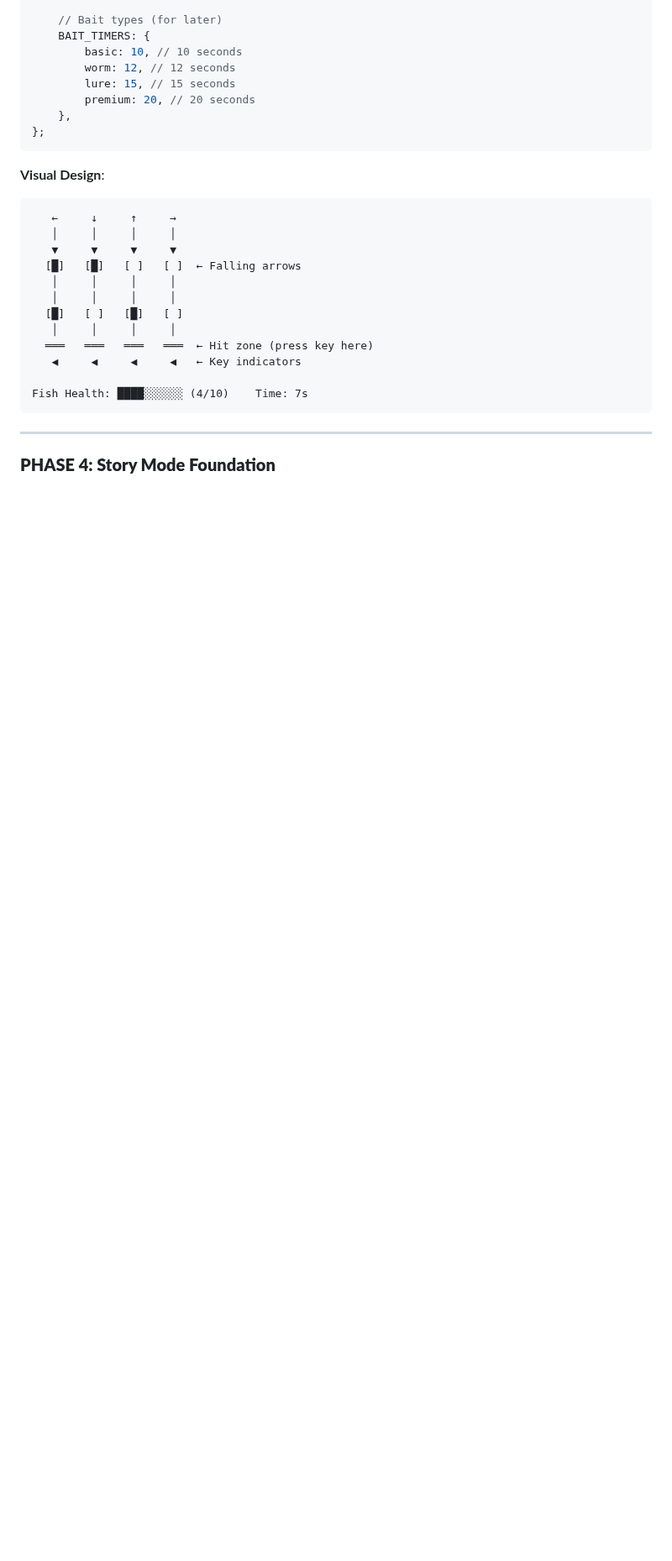
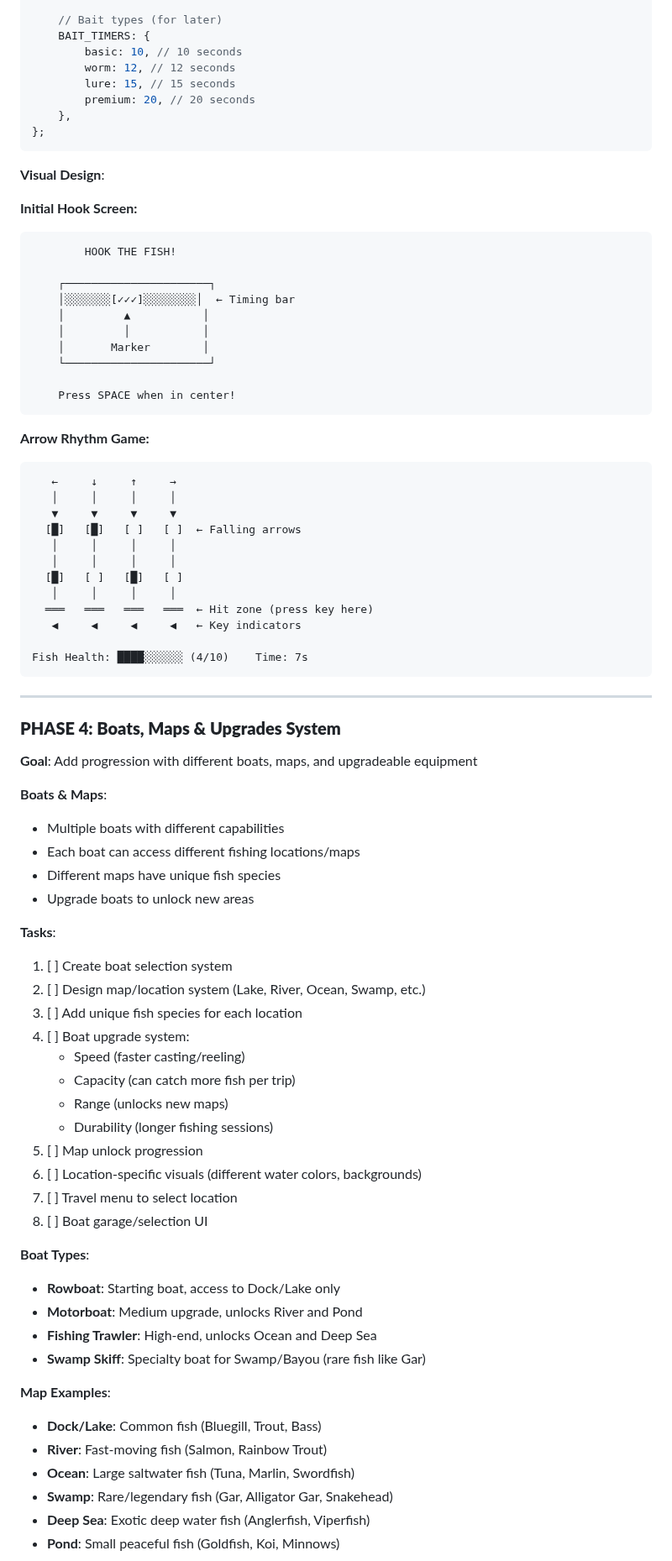
Before and after one commit to rusrap3547/tight-lines-game-js, a Markdown page: README.md, the part around one of its changes. Shown at 84% size. Drawn GitHub-style; blank space fills up the shorter version.

````diff
--- a/README.md
+++ b/README.md
@@ -196,6 +217,23 @@ TACKLE_CONFIG = {
 
 **Visual Design**:
 
+**Initial Hook Screen:**
+
+```
+        HOOK THE FISH!
+
+    ┌──────────────────────┐
+    │░░░░░░░[✓✓✓]░░░░░░░░│  ← Timing bar
+    │         ▲           │
+    │         │           │
+    │       Marker        │
+    └──────────────────────┘
+
+    Press SPACE when in center!
+```
+
+**Arrow Rhythm Game:**
+
 ```
    ←     ↓     ↑     →
    │     │     │     │
@@ -213,4 +251,45 @@ Fish Health: ████░░░░░░ (4/10)    Time: 7s
 
 ---
 
-### **PHASE 4: Story Mode Foundation**
+### **PHASE 4: Boats, Maps & Upgrades System**
+
+**Goal**: Add progression with different boats, maps, and upgradeable equipment
+
+**Boats & Maps**:
+
+- Multiple boats with different capabilities
+- Each boat can access different fishing locations/maps
+- Different maps have unique fish species
+- Upgrade boats to unlock new areas
+
+**Tasks**:
+
+1. [ ] Create boat selection system
+2. [ ] Design map/location system (Lake, River, Ocean, Swamp, etc.)
+3. [ ] Add unique fish species for each location
+4. [ ] Boat upgrade system:
+   - Speed (faster casting/reeling)
+   - Capacity (can catch more fish per trip)
+   - Range (unlocks new maps)
+   - Durability (longer fishing sessions)
+5. [ ] Map unlock progression
+6. [ ] Location-specific visuals (different water colors, backgrounds)
+7. [ ] Travel menu to select location
+8. [ ] Boat garage/selection UI
+
+**Boat Types**:
+
+- **Rowboat**: Starting boat, access to Dock/Lake only
+- **Motorboat**: Medium upgrade, unlocks River and Pond
+- **Fishing Trawler**: High-end, unlocks Ocean and Deep Sea
+- **Swamp Skiff**: Specialty boat for Swamp/Bayou (rare fish like Gar)
+
+**Map Examples**:
+
+- **Dock/Lake**: Common fish (Bluegill, Trout, Bass)
+- **River**: Fast-moving fish (Salmon, Rainbow Trout)
+- **Ocean**: Large saltwater fish (Tuna, Marlin, Swordfish)
+- **Swamp**: Rare/legendary fish (Gar, Alligator Gar, Snakehead)
+- **Deep Sea**: Exotic deep water fish (Anglerfish, Viperfish)
+- **Pond**: Small peaceful fish (Goldfish, Koi, Minnows)
+
````
Also changed, not shown: other parts of README.md (+88 -17 lines).
